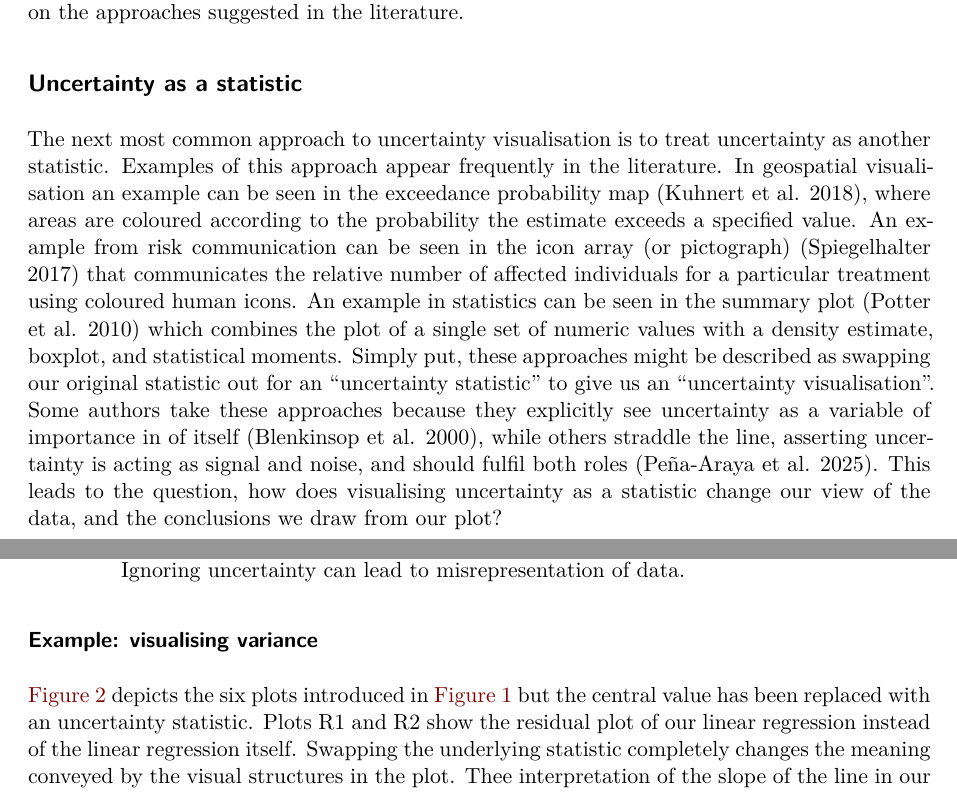
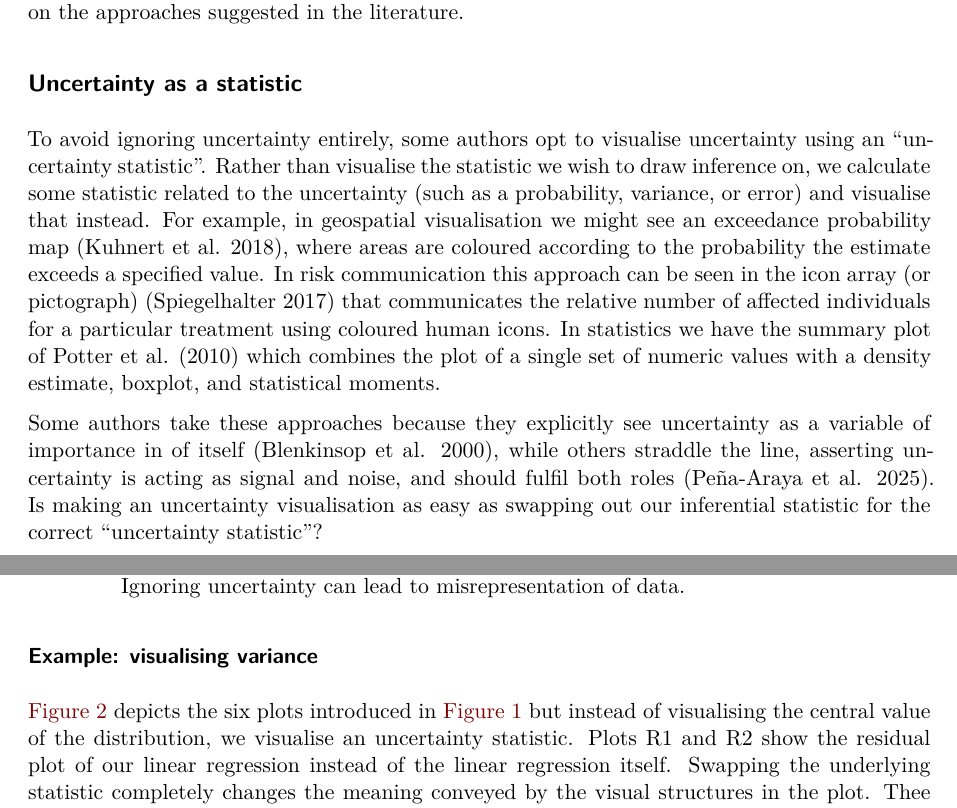
Before and after one commit to harriet-mason/ARSA-UncertaintyLitReview, a Quarto document (paper.qmd): two parts of pages 5 and 6 of 18, joined at a grey line, cut so that both start at the same text. Rendered offline with R 4.5, knitr and Pandoc in place of Quarto, then LaTeX, with nearby package versions; drawn as R Markdown's standard PDF in place of the format the file asks for; some code elsewhere in the file could not run offline.

Commit message:
some edits to 3.2

```diff
--- a/paper.qmd
+++ b/paper.qmd
@@ -757,17 +757,17 @@ reg1a + choro1 + uni1a + reg1b + choro2 + uni1b + plot_layout(ncol=3, widths=c(3
 These examples will serve as touchstones for a discussion of uncertainty visualisation, focusing on the approaches suggested in the literature.
 
 ## Uncertainty as a statistic
-The next most common approach to uncertainty visualisation is to treat uncertainty as another statistic.
-Examples of this approach appear frequently in the literature.
-In geospatial visualisation an example can be seen in the exceedance probability map [@Kuhnert2018], where areas are coloured according to the probability the estimate exceeds a specified value.
-An example from risk communication can be seen in the icon array (or pictograph) [@Spiegelhalter2017] that communicates the relative number of affected individuals for a particular treatment using coloured human icons.
-An example in statistics can be seen in the summary plot [@Potter2010] which combines the plot of a single set of numeric values with a density estimate, boxplot, and statistical moments.
-Simply put, these approaches might be described as swapping our original statistic out for an "uncertainty statistic" to give us an "uncertainty visualisation".
+To avoid ignoring uncertainty entirely, some authors opt to visualise uncertainty using an "uncertainty statistic".
+Rather than visualise the statistic we wish to draw inference on, we calculate some statistic related to the uncertainty (such as a probability, variance, or error) and visualise that instead.
+For example, in geospatial visualisation we might see an exceedance probability map [@Kuhnert2018], where areas are coloured according to the probability the estimate exceeds a specified value.
+In risk communication this approach can be seen in the icon array (or pictograph) [@Spiegelhalter2017] that communicates the relative number of affected individuals for a particular treatment using coloured human icons.
+In statistics we have the summary plot of @Potter2010  which combines the plot of a single set of numeric values with a density estimate, boxplot, and statistical moments.
+
 Some authors take these approaches because they explicitly see uncertainty as a variable of importance in of itself [@Blenkinsop2000], while others straddle the line, asserting uncertainty is acting as signal and noise, and should fulfil both roles [@geointerviews].
-This leads to the question, how does visualising uncertainty as a statistic change our view of the data, and the conclusions we draw from our plot?
+Is making an uncertainty visualisation as easy as swapping out our inferential statistic for the correct "uncertainty statistic"?
 
 ### Example: visualising variance
-@fig-statistic depicts the six plots introduced in @fig-ignore but the central value has been replaced with an uncertainty statistic.
+@fig-statistic depicts the six plots introduced in @fig-ignore but instead of visualising the central value of the distribution, we visualise an uncertainty statistic.
 Plots R1 and R2 show the residual plot of our linear regression instead of the linear regression itself.
 Swapping the underlying statistic completely changes the meaning conveyed by the visual structures in the plot.
 Thee interpretation of the slope of the line in our residual plot has little in common with the slope of our linear regression.
```
